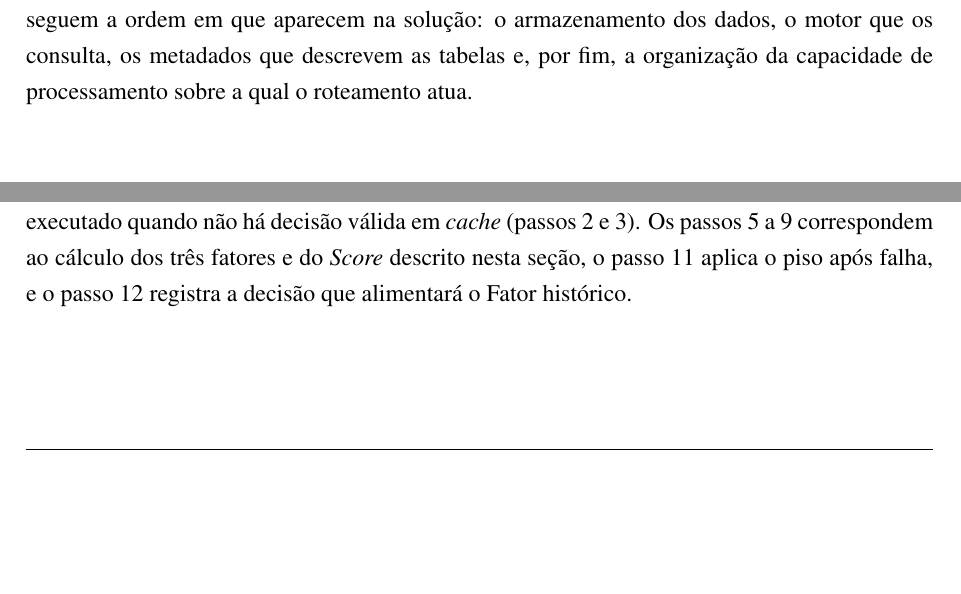
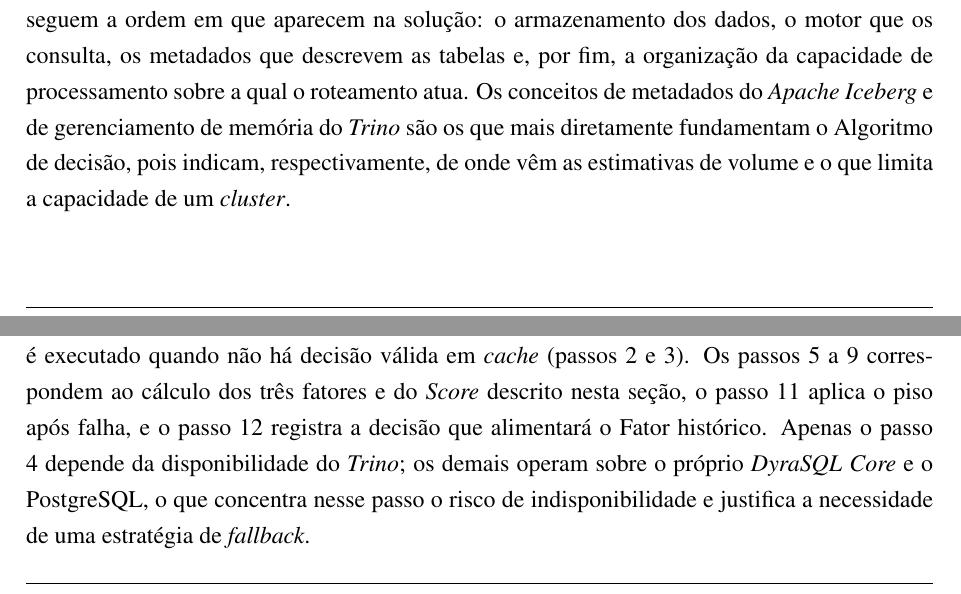
Before and after one commit to trababalhos-puc/tcc-puc-dyrasql, a LaTeX paper (latex/principal.tex, which reads latex/modulos/metodologia.tex, latex/modulos/referencial_teorico.tex): two parts of pages 4 and 17 of 30, joined at a grey line, cut so that both start at the same text, the shorter picture padded with empty space. The pictures show the PDF file docs/TCC_Aristides Henrique Gonçalves da Cruz.pdf that the author committed with the source.

Commit message:
[docs] 📚: preenche lacunas no fim das paginas 4, 5, 11 e 17 do TCC

```diff
--- a/latex/modulos/metodologia.tex
+++ b/latex/modulos/metodologia.tex
@@ -257,7 +257,7 @@ Entrada: consulta, acesso ao mecanismo de consulta (plano de
 \fonte{Elaborado pelo autor.}
 \end{blocoalgoritmo}
 
-O Algoritmo \ref{alg:roteamento-dinamico} evidencia que o \textit{EXPLAIN (TYPE IO)}, etapa mais custosa da decisão, só é executado quando não há decisão válida em \textit{cache} (passos 2 e 3). Os passos 5 a 9 correspondem ao cálculo dos três fatores e do \textit{Score} descrito nesta seção, o passo 11 aplica o piso após falha, e o passo 12 registra a decisão que alimentará o Fator histórico.
+O Algoritmo \ref{alg:roteamento-dinamico} evidencia que o \textit{EXPLAIN (TYPE IO)}, etapa mais custosa da decisão, só é executado quando não há decisão válida em \textit{cache} (passos 2 e 3). Os passos 5 a 9 correspondem ao cálculo dos três fatores e do \textit{Score} descrito nesta seção, o passo 11 aplica o piso após falha, e o passo 12 registra a decisão que alimentará o Fator histórico. Apenas o passo 4 depende da disponibilidade do \textit{Trino}; os demais operam sobre o próprio \textit{DyraSQL Core} e o PostgreSQL, o que concentra nesse passo o risco de indisponibilidade e justifica a necessidade de uma estratégia de \textit{fallback}.
 
 \subsection{Sistema de Histórico e Aprendizado}
 
--- a/latex/modulos/referencial_teorico.tex
+++ b/latex/modulos/referencial_teorico.tex
@@ -2,7 +2,7 @@
 \section{Referencial Teórico}
 \label{sec:referencial-teorico}
 
-Esta seção apresenta os conceitos que embasam o \textit{DyraSQL}: \textit{data lakes}, \textit{big data}, o \textit{Trino}, catálogos de metadados, o \textit{Apache Iceberg}, o processamento em \textit{clusters}. Os tópicos seguem a ordem em que aparecem na solução: o armazenamento dos dados, o motor que os consulta, os metadados que descrevem as tabelas e, por fim, a organização da capacidade de processamento sobre a qual o roteamento atua.
+Esta seção apresenta os conceitos que embasam o \textit{DyraSQL}: \textit{data lakes}, \textit{big data}, o \textit{Trino}, catálogos de metadados, o \textit{Apache Iceberg}, o processamento em \textit{clusters}. Os tópicos seguem a ordem em que aparecem na solução: o armazenamento dos dados, o motor que os consulta, os metadados que descrevem as tabelas e, por fim, a organização da capacidade de processamento sobre a qual o roteamento atua. Os conceitos de metadados do \textit{Apache Iceberg} e de gerenciamento de memória do \textit{Trino} são os que mais diretamente fundamentam o Algoritmo de decisão, pois indicam, respectivamente, de onde vêm as estimativas de volume e o que limita a capacidade de um \textit{cluster}.
 
 \subsection{Arquiteturas de \textit{Data Lake}}
 
```
Also changed, not shown: docs/TCC_Aristides Henrique Gonçalves da Cruz.pdf, latex/modulos/metodologia.tex (2 more changed lines), latex/modulos/referencial_teorico.tex (2 more changed lines).
